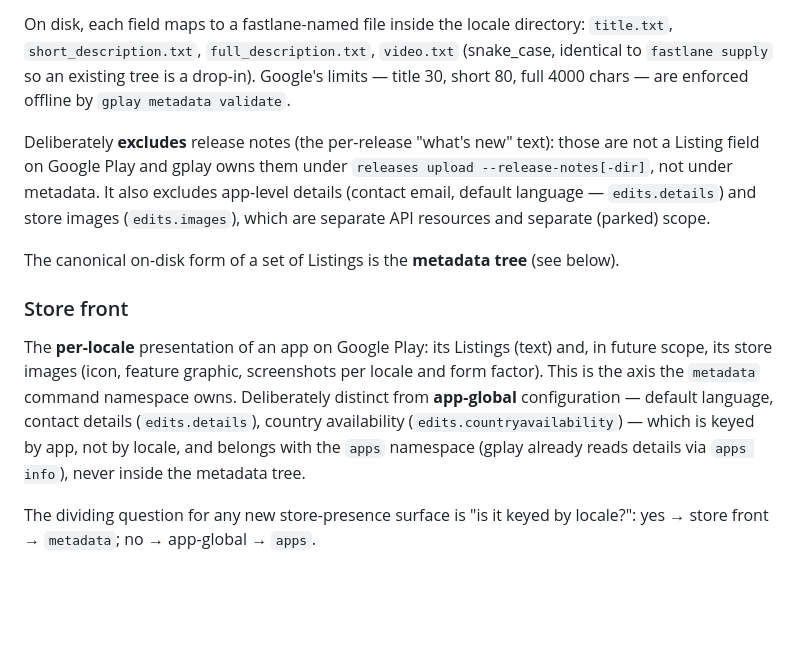
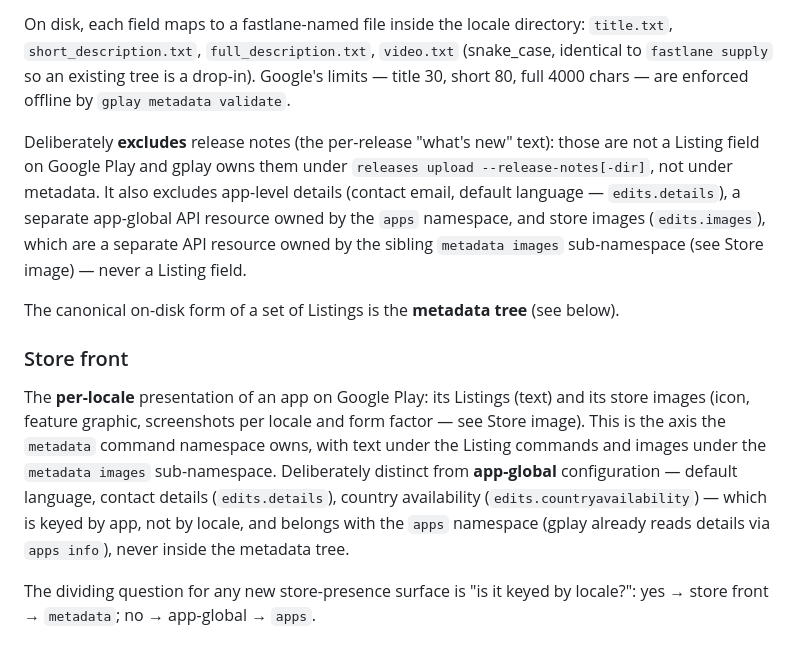
Before and after one commit to PollyGlot/google-play-cli, a Markdown page: CONTEXT.md, the part around the change. Rendered like a GitHub page; blank space fills up the shorter version.

Commit message:
docs(metadata): align Listing/Store front scope wording with owned images sub-namespace
The Listing and Store front terms still called store images "separate
(parked) scope" / "future scope", contradicting the new Store image and
Image slot terms that establish `metadata images` as an owned
sub-namespace. Make both consistent (CodeRabbit review, PR #136).

Co-Authored-By: Claude Opus 4.8 <noreply@anthropic.com>

```diff
--- a/CONTEXT.md
+++ b/CONTEXT.md
@@ -34,12 +34,12 @@ The textual store-front of an app **for one locale**: `title`, `shortDescription
 
 On disk, each field maps to a fastlane-named file inside the locale directory: `title.txt`, `short_description.txt`, `full_description.txt`, `video.txt` (snake_case, identical to `fastlane supply` so an existing tree is a drop-in). Google's limits — title 30, short 80, full 4000 chars — are enforced offline by `gplay metadata validate`.
 
-Deliberately **excludes** release notes (the per-release "what's new" text): those are not a Listing field on Google Play and gplay owns them under `releases upload --release-notes[-dir]`, not under metadata. It also excludes app-level details (contact email, default language — `edits.details`) and store images (`edits.images`), which are separate API resources and separate (parked) scope.
+Deliberately **excludes** release notes (the per-release "what's new" text): those are not a Listing field on Google Play and gplay owns them under `releases upload --release-notes[-dir]`, not under metadata. It also excludes app-level details (contact email, default language — `edits.details`), a separate app-global API resource owned by the `apps` namespace, and store images (`edits.images`), which are a separate API resource owned by the sibling `metadata images` sub-namespace (see Store image) — never a Listing field.
 
 The canonical on-disk form of a set of Listings is the **metadata tree** (see below).
 
 ### Store front
-The **per-locale** presentation of an app on Google Play: its Listings (text) and, in future scope, its store images (icon, feature graphic, screenshots per locale and form factor). This is the axis the `metadata` command namespace owns. Deliberately distinct from **app-global** configuration — default language, contact details (`edits.details`), country availability (`edits.countryavailability`) — which is keyed by app, not by locale, and belongs with the `apps` namespace (gplay already reads details via `apps info`), never inside the metadata tree.
+The **per-locale** presentation of an app on Google Play: its Listings (text) and its store images (icon, feature graphic, screenshots per locale and form factor — see Store image). This is the axis the `metadata` command namespace owns, with text under the Listing commands and images under the `metadata images` sub-namespace. Deliberately distinct from **app-global** configuration — default language, contact details (`edits.details`), country availability (`edits.countryavailability`) — which is keyed by app, not by locale, and belongs with the `apps` namespace (gplay already reads details via `apps info`), never inside the metadata tree.
 
 The dividing question for any new store-presence surface is "is it keyed by locale?": yes → store front → `metadata`; no → app-global → `apps`.
 
```
